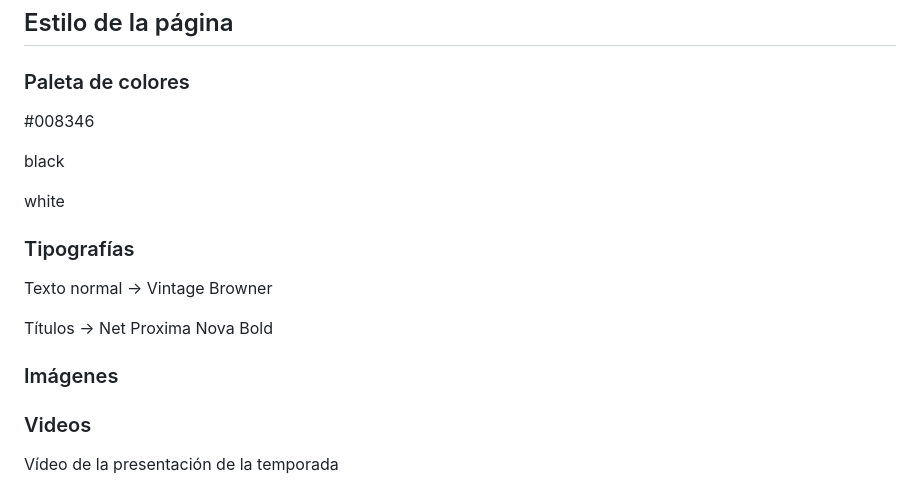
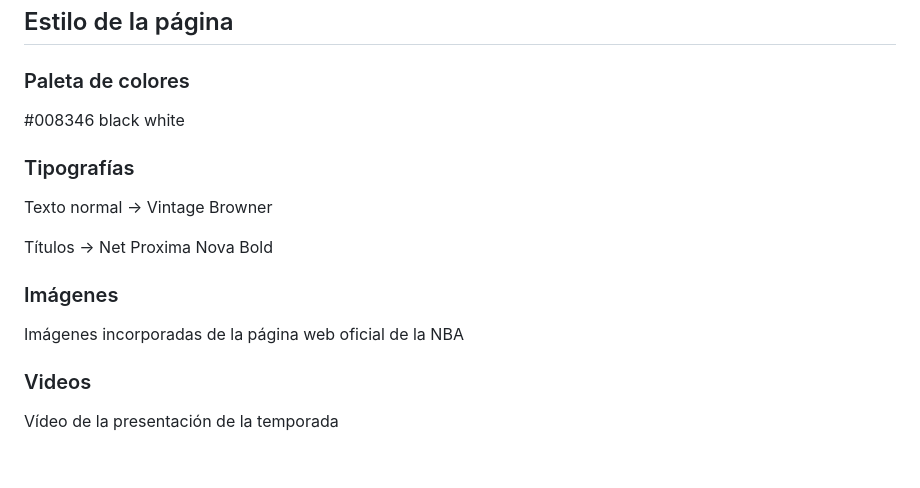
Before and after one commit to Kazuma275/celtics, a Markdown page: README.md, the part around the change. Rendered like a GitHub page; blank space fills up the shorter version.

```diff
--- a/README.md
+++ b/README.md
@@ -77,14 +77,9 @@ Encima de la imagen he colocado un botón que <br>
 <h2 id="estilo">Estilo de la página</h2>
 <h3>Paleta de colores</h3>
 <p>
-    #008346
+    #008346 black white
 </p>
-<p>
-    black
-</p>
-<p>
-    white
-</p>
+
 <h3>Tipografías</h3>
 <p>
   Texto normal -> Vintage Browner
@@ -94,9 +89,7 @@ Encima de la imagen he colocado un botón que <br>
 </p>
 
 <h3>Imágenes</h3>
-<p>
-
-</p>
+<p> Imágenes incorporadas de la página web oficial de la NBA </p>
 <h3>Videos</h3>
 <p> Vídeo de la presentación de la temporada </p>
 <p> https://www.youtube.com/embed/YcF_SS_KSag </p>
```
